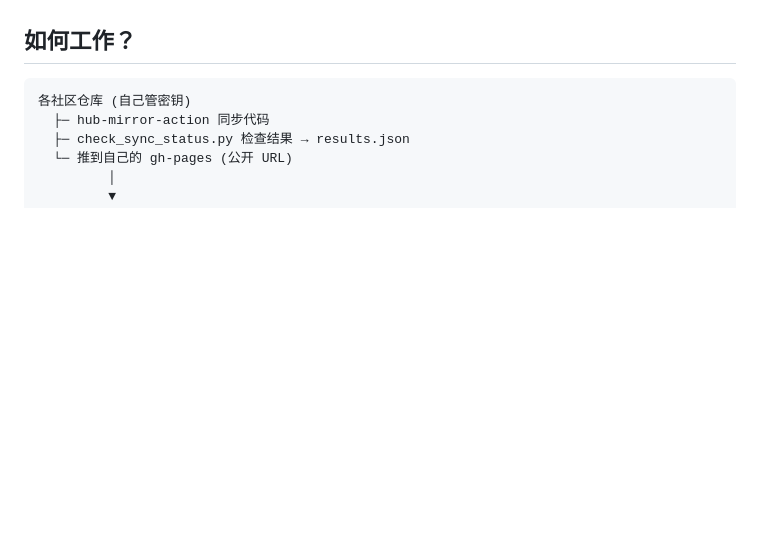
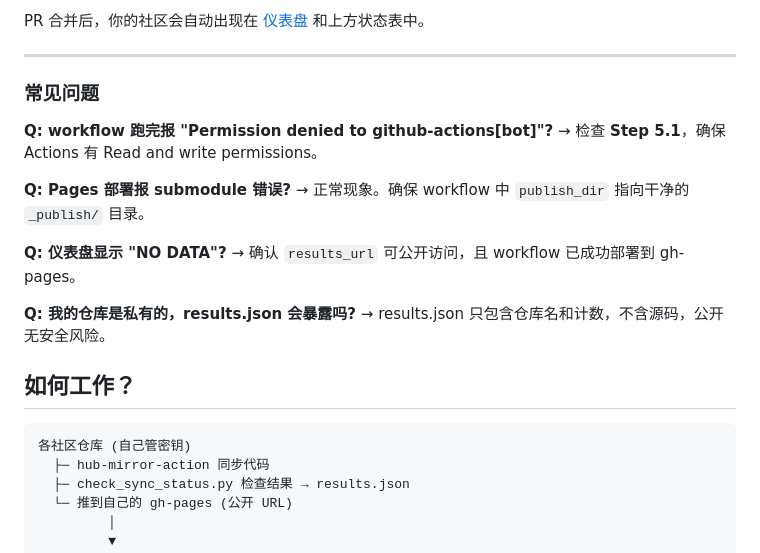
Before and after one commit to huanglei0308/community-mirror, a Markdown page: README.md, the part around one of its changes. Drawn GitHub-style; blank space fills up the shorter version.

```diff
--- a/README.md
+++ b/README.md
@@ -48,3 +126,20 @@
+PR 合并后，你的社区会自动出现在 [仪表盘](https://huanglei0308.github.io/community-mirror/) 和上方状态表中。
+
+---
+
+### 常见问题
+
+**Q: workflow 跑完报 "Permission denied to github-actions[bot]"?**
+→ 检查 **Step 5.1**，确保 Actions 有 Read and write permissions。
+
+**Q: Pages 部署报 submodule 错误?**
+→ 正常现象。确保 workflow 中 `publish_dir` 指向干净的 `_publish/` 目录。
+
+**Q: 仪表盘显示 "NO DATA"?**
+→ 确认 `results_url` 可公开访问，且 workflow 已成功部署到 gh-pages。
+
+**Q: 我的仓库是私有的，results.json 会暴露吗?**
+→ results.json 只包含仓库名和计数，不含源码，公开无安全风险。
 
 ## 如何工作？
 
```
Also changed, not shown: other parts of README.md (+82 -4 lines).
